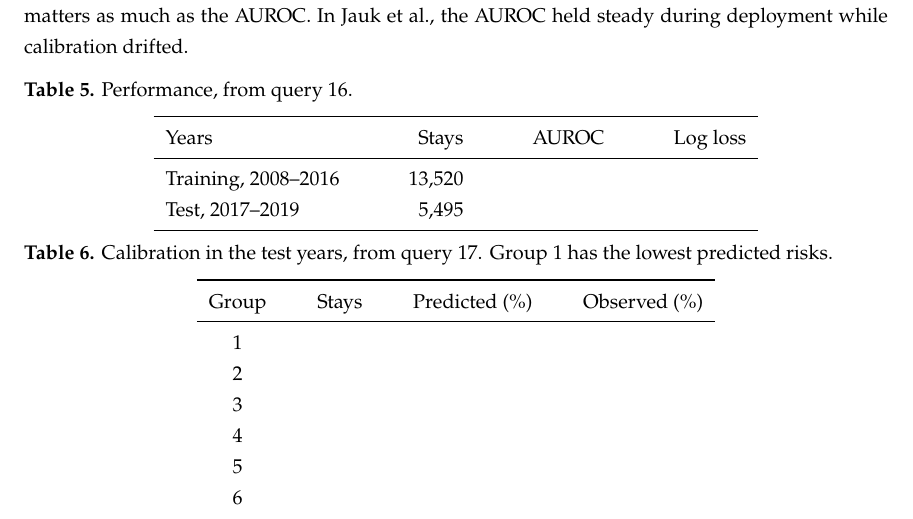
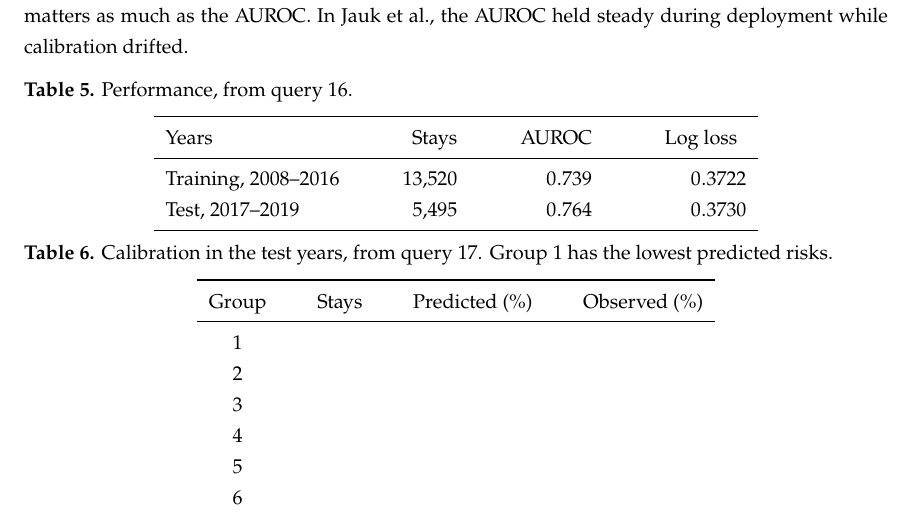
Before and after one commit to brguo55/005-data-communication-taxonomy-delirium-2026, a LaTeX document (mimic-iv-queries/delirium-model-notes.tex): part of page 5 of 7, cut so that both start at the same text. Compiled offline with pdfLaTeX.

Commit message:
Record the model's AUROC and log loss from query 16

```diff
--- a/mimic-iv-queries/delirium-model-notes.tex
+++ b/mimic-iv-queries/delirium-model-notes.tex
@@ -216,8 +216,8 @@ where $n_1$ and $n_0$ are the numbers of stays with and without delirium. Query
 	\toprule
 	Years					& Stays		& \multicolumn{1}{c}{AUROC}	& \multicolumn{1}{c}{Log loss} \\
 	\midrule
-	Training, 2008--2016	& 13,520	& & \\
-	Test, 2017--2019		& 5,495		& & \\
+	Training, 2008--2016	& 13,520	& 0.739 & 0.3722 \\
+	Test, 2017--2019		& 5,495		& 0.764 & 0.3730 \\
 	\bottomrule
 	\end{tabular*}
 \end{center}
```
Also changed, not shown: 1 other file.
